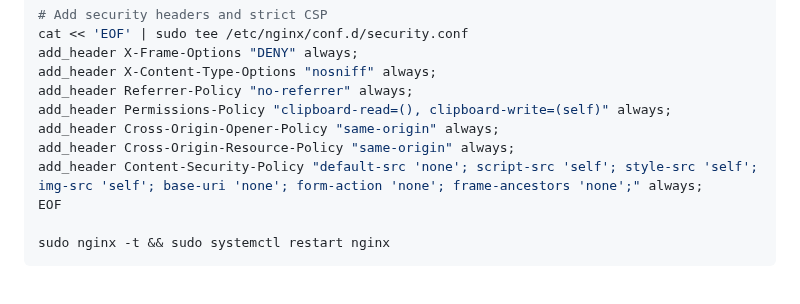
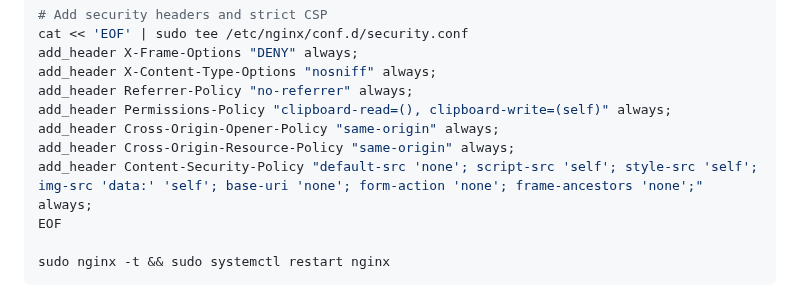
Before and after one commit to jakubgt/homelab-vault-gen, a Markdown page: README.md, the part around the change. Rendered like a GitHub page.

```diff
--- a/README.md
+++ b/README.md
@@ -228,7 +228,7 @@ add_header Referrer-Policy "no-referrer" always;
 add_header Permissions-Policy "clipboard-read=(), clipboard-write=(self)" always;
 add_header Cross-Origin-Opener-Policy "same-origin" always;
 add_header Cross-Origin-Resource-Policy "same-origin" always;
-add_header Content-Security-Policy "default-src 'none'; script-src 'self'; style-src 'self'; img-src 'self'; base-uri 'none'; form-action 'none'; frame-ancestors 'none';" always;
+add_header Content-Security-Policy "default-src 'none'; script-src 'self'; style-src 'self'; img-src 'data:' 'self'; base-uri 'none'; form-action 'none'; frame-ancestors 'none';" always;
 EOF
 
 sudo nginx -t && sudo systemctl restart nginx
```
